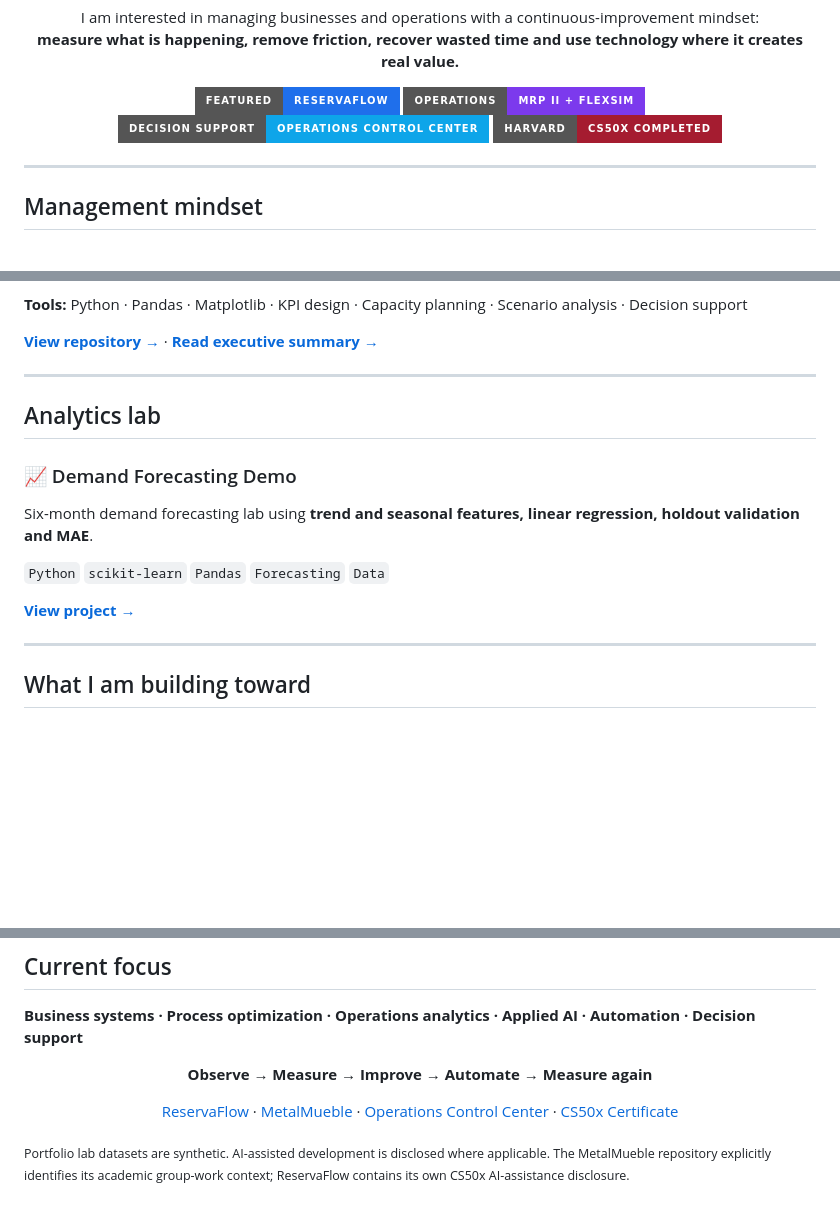
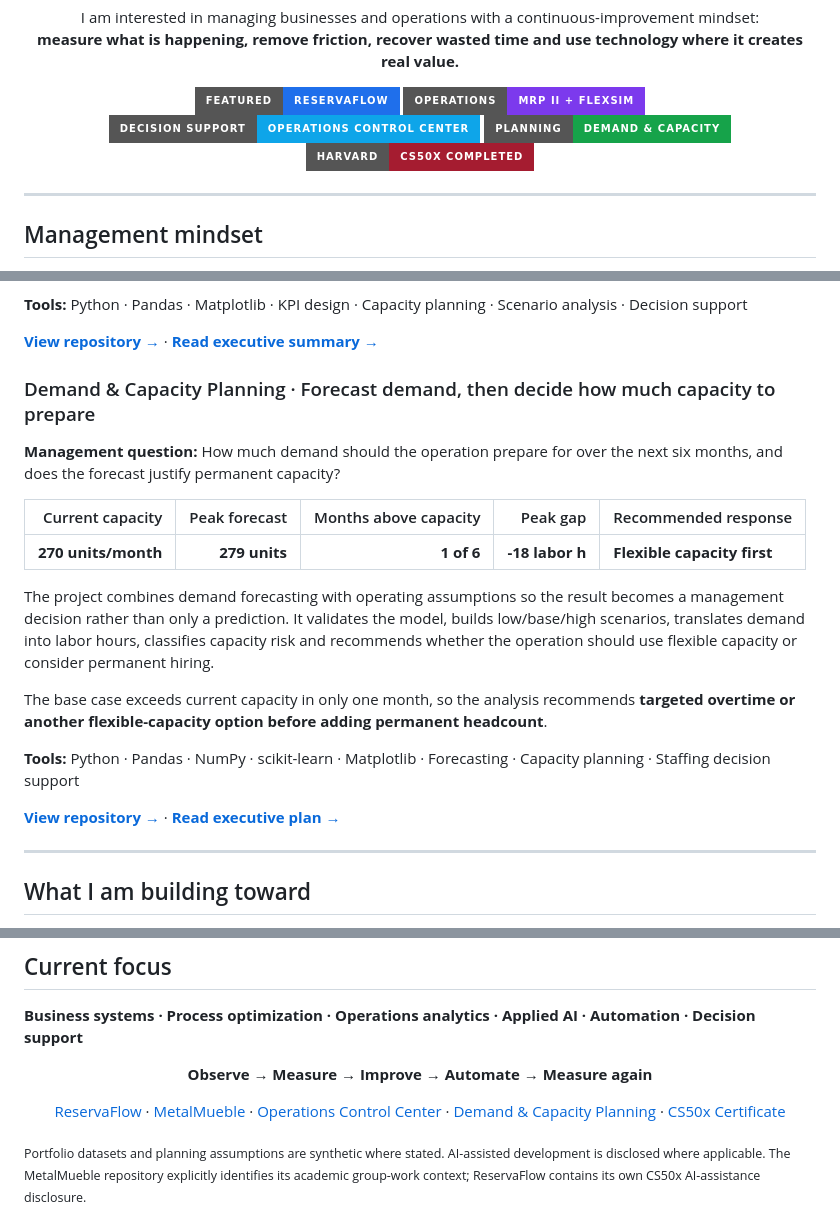
Before and after one commit to jtincovalverde/jtincovalverde, a Markdown page: README.md, 3 parts joined by grey strips. Drawn GitHub-style; badges without logos; blank space fills up the shorter version.

Commit message:
Promote Demand & Capacity Planning to featured work

```diff
--- a/README.md
+++ b/README.md
@@ -15,6 +15,7 @@
   <a href="https://github.com/jtincovalverde/ReservaFlow"><img src="https://img.shields.io/badge/Featured-ReservaFlow-1f6feb?style=for-the-badge&logo=github" alt="ReservaFlow"></a>
   <a href="https://github.com/jtincovalverde/MetalMueble-MRP-II-FlexSim"><img src="https://img.shields.io/badge/Operations-MRP%20II%20%2B%20FlexSim-7c3aed?style=for-the-badge" alt="MRP II + FlexSim"></a>
   <a href="https://github.com/jtincovalverde/operations-management-control-center"><img src="https://img.shields.io/badge/Decision%20Support-Operations%20Control%20Center-0ea5e9?style=for-the-badge" alt="Operations Management Control Center"></a>
+  <a href="https://github.com/jtincovalverde/demand-capacity-planning"><img src="https://img.shields.io/badge/Planning-Demand%20%26%20Capacity-16a34a?style=for-the-badge" alt="Demand & Capacity Planning"></a>
   <a href="https://cs50.harvard.edu/certificates/33971312-603f-44b5-ae8c-69c073080305"><img src="https://img.shields.io/badge/Harvard-CS50x%20Completed-A51C30?style=for-the-badge" alt="CS50x completed"></a>
 </p>
 
@@ -81,17 +82,21 @@ A focused **+12 h capacity scenario in Welding** removes the immediate overload
 
 [**View repository →**](https://github.com/jtincovalverde/operations-management-control-center) · [**Read executive summary →**](https://github.com/jtincovalverde/operations-management-control-center/blob/main/executive_summary.md)
 
----
+### Demand & Capacity Planning · Forecast demand, then decide how much capacity to prepare
 
-## Analytics lab
+**Management question:** How much demand should the operation prepare for over the next six months, and does the forecast justify permanent capacity?
 
-### 📈 Demand Forecasting Demo
+| Current capacity | Peak forecast | Months above capacity | Peak gap | Recommended response |
+| ---: | ---: | ---: | ---: | --- |
+| **270 units/month** | **279 units** | **1 of 6** | **-18 labor h** | **Flexible capacity first** |
 
-Six-month demand forecasting lab using **trend and seasonal features, linear regression, holdout validation and MAE**.
+The project combines demand forecasting with operating assumptions so the result becomes a management decision rather than only a prediction. It validates the model, builds low/base/high scenarios, translates demand into labor hours, classifies capacity risk and recommends whether the operation should use flexible capacity or consider permanent hiring.
 
-`Python` `scikit-learn` `Pandas` `Forecasting` `Data`
+The base case exceeds current capacity in only one month, so the analysis recommends **targeted overtime or another flexible-capacity option before adding permanent headcount**.
 
-[**View project →**](https://github.com/jtincovalverde/jtincovalverde/tree/main/projects/demand-forecasting-demo)
+**Tools:** Python · Pandas · NumPy · scikit-learn · Matplotlib · Forecasting · Capacity planning · Staffing decision support
+
+[**View repository →**](https://github.com/jtincovalverde/demand-capacity-planning) · [**Read executive plan →**](https://github.com/jtincovalverde/demand-capacity-planning/blob/main/executive_plan.md)
 
 ---
 
@@ -156,7 +161,8 @@ Completed in **2026** through Harvard / CS50. ReservaFlow was developed as the f
   <a href="https://github.com/jtincovalverde/ReservaFlow">ReservaFlow</a> ·
   <a href="https://github.com/jtincovalverde/MetalMueble-MRP-II-FlexSim">MetalMueble</a> ·
   <a href="https://github.com/jtincovalverde/operations-management-control-center">Operations Control Center</a> ·
+  <a href="https://github.com/jtincovalverde/demand-capacity-planning">Demand &amp; Capacity Planning</a> ·
   <a href="https://cs50.harvard.edu/certificates/33971312-603f-44b5-ae8c-69c073080305">CS50x Certificate</a>
 </p>
 
-<sub>Portfolio lab datasets are synthetic. AI-assisted development is disclosed where applicable. The MetalMueble repository explicitly identifies its academic group-work context; ReservaFlow contains its own CS50x AI-assistance disclosure.</sub>
+<sub>Portfolio datasets and planning assumptions are synthetic where stated. AI-assisted development is disclosed where applicable. The MetalMueble repository explicitly identifies its academic group-work context; ReservaFlow contains its own CS50x AI-assistance disclosure.</sub>
```
